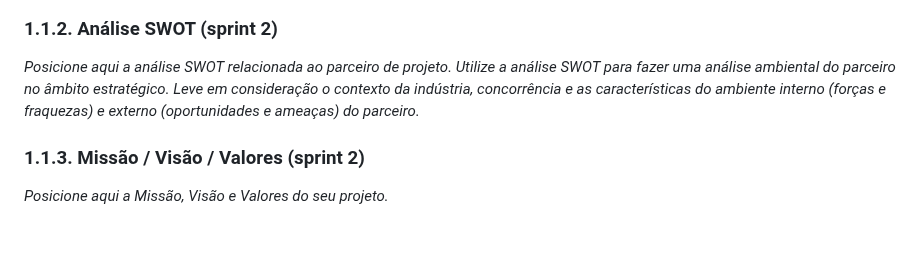
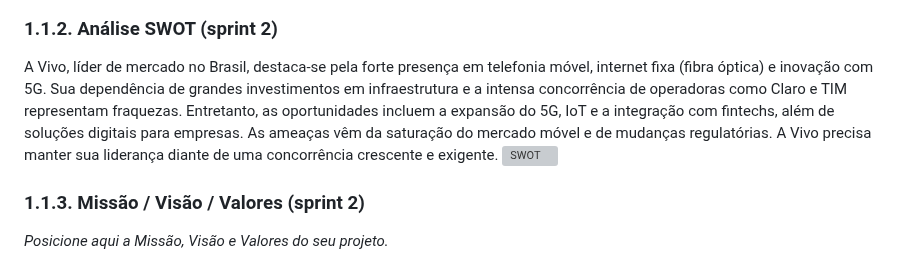
Before and after one commit to jjalmeidadev/skill-sprint-projeto, a Markdown page: documents/gdd.md, the part around one of its changes. GitHub-like rendering; blank space fills up the shorter version; grey boxes are pictures that could not be loaded.

```diff
--- a/documents/gdd.md
+++ b/documents/gdd.md
@@ -67,8 +65,8 @@ Alta. As principais concorrentes da Vivo são Claro, TIM, e operadoras regionais
 
 
 ### 1.1.2. Análise SWOT (sprint 2)
-
-*Posicione aqui a análise SWOT relacionada ao parceiro de projeto. Utilize a análise SWOT para fazer uma análise ambiental do parceiro no âmbito estratégico. Leve em consideração o contexto da indústria, concorrência e as características do ambiente interno (forças e fraquezas) e externo (oportunidades e ameaças) do parceiro.*
+A Vivo, líder de mercado no Brasil, destaca-se pela forte presença em telefonia móvel, internet fixa (fibra óptica) e inovação com 5G. Sua dependência de grandes investimentos em infraestrutura e a intensa concorrência de operadoras como Claro e TIM representam fraquezas. Entretanto, as oportunidades incluem a expansão do 5G, IoT e a integração com fintechs, além de soluções digitais para empresas. As ameaças vêm da saturação do mercado móvel e de mudanças regulatórias. A Vivo precisa manter sua liderança diante de uma concorrência crescente e exigente.
+![SWOT](https://github.com/user-attachments/assets/5d960390-b6ab-4ffc-a930-d2a29dda43d2)
 
 ### 1.1.3. Missão / Visão / Valores (sprint 2)
 
```
Also changed, not shown: other parts of documents/gdd.md (+0 -2 lines).
